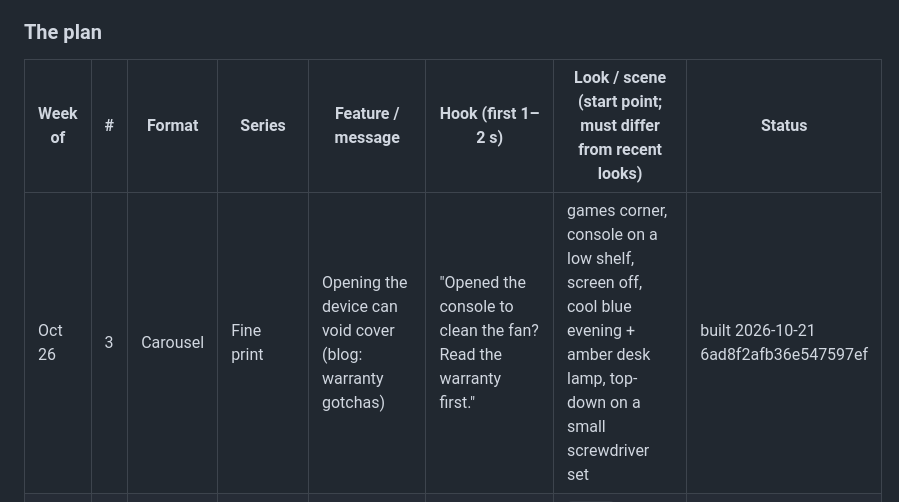
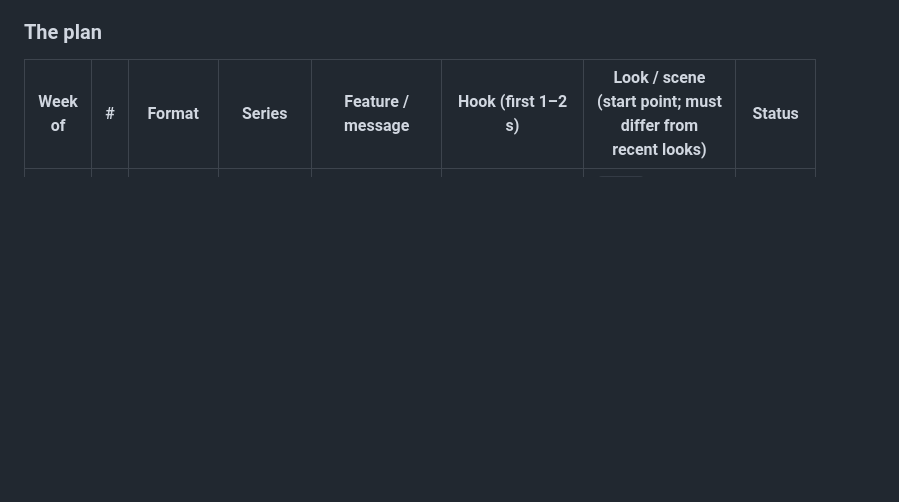
Before and after one commit to 12fdk/wrnty.12f.dk, a Markdown page: marketing.md, the part around one of its changes. GitHub-like rendering; blank space fills up the shorter version.

```diff
--- a/marketing.md
+++ b/marketing.md
@@ -323,7 +323,6 @@ November).
 
 | Week of | # | Format | Series | Feature / message | Hook (first 1–2 s) | Look / scene (start point; must differ from recent looks) | Status |
 |---|---|---|---|---|---|---|---|
-| Oct 26 | 3 | Carousel | Fine print | Opening the device can void cover (blog: warranty gotchas) | "Opened the console to clean the fan? Read the warranty first." | games corner, console on a low shelf, screen off, cool blue evening + amber desk lamp, top-down on a small screwdriver set | built 2026-10-21 6ad8f2afb36e547597ef |
 | Nov 2 | 1 | Reel | Pay once | One-time purchase, no subscription | "Another subscription just to remember your receipts? Pay once." | `clean` · hallway with a neat stack of opened delivery boxes, bright midday, white walls, amber tape gun | queued |
 | Nov 2 | 2 | Carousel | Before the counter | What the standard warranty covers vs a protection plan (blog: AppleCare post) | "New phone at the till, and the protection plan is on the table." | kitchen table at night, a sealed phone box, a leaflet face-down, warm pendant light, dark walnut | queued |
 | Nov 2 | 3 | Carousel | The proof kit | Online order: the confirmation counts as proof (blog: proof of purchase) | "Singles' Day order on its way? Keep the confirmation, not just the parcel." | doorstep with two parcels, wet autumn leaves, grey morning, green door, amber parcel tape | queued |
```
Also changed, not shown: other parts of marketing.md (+3 -1 lines).
